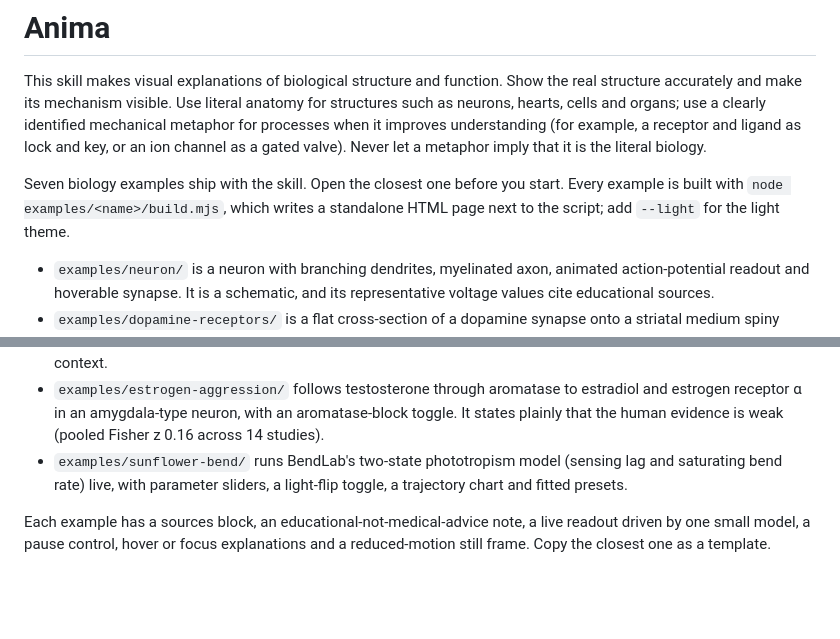
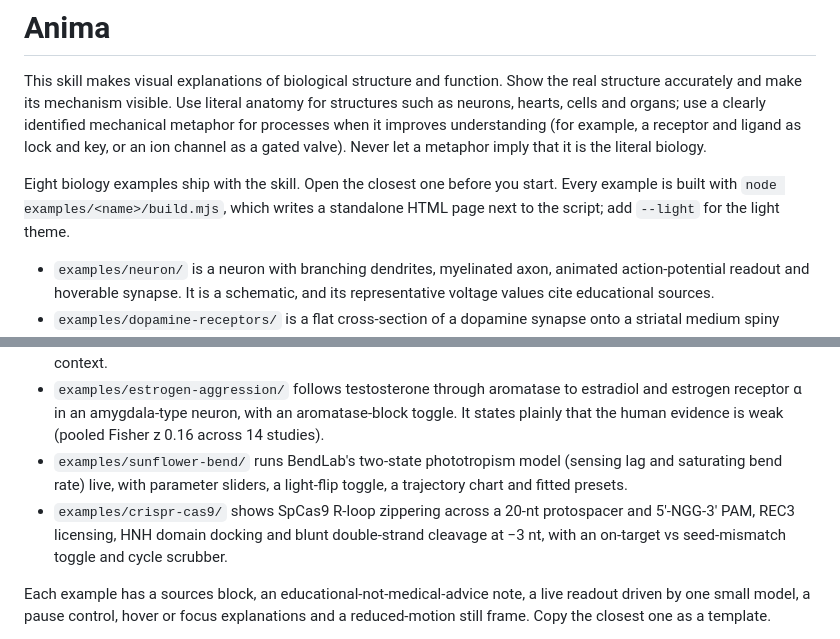
Before and after one commit to Garinmckayl/anima, a Markdown page: SKILL.md, 2 parts joined by grey strips. Drawn GitHub-style; blank space fills up the shorter version.

```diff
--- a/SKILL.md
+++ b/SKILL.md
@@ -7,7 +7,7 @@ description: Create crafted, accurate visualizations of anatomy, neurobiology, p
 
 This skill makes visual explanations of biological structure and function. Show the real structure accurately and make its mechanism visible. Use literal anatomy for structures such as neurons, hearts, cells and organs; use a clearly identified mechanical metaphor for processes when it improves understanding (for example, a receptor and ligand as lock and key, or an ion channel as a gated valve). Never let a metaphor imply that it is the literal biology.
 
-Seven biology examples ship with the skill. Open the closest one before you start. Every example is built with `node examples/<name>/build.mjs`, which writes a standalone HTML page next to the script; add `--light` for the light theme.
+Eight biology examples ship with the skill. Open the closest one before you start. Every example is built with `node examples/<name>/build.mjs`, which writes a standalone HTML page next to the script; add `--light` for the light theme.
 
 - `examples/neuron/` is a neuron with branching dendrites, myelinated axon, animated action-potential readout and hoverable synapse. It is a schematic, and its representative voltage values cite educational sources.
 - `examples/dopamine-receptors/` is a flat cross-section of a dopamine synapse onto a striatal medium spiny neuron: D1-like receptors couple Gαs/olf and raise cAMP, D2-like receptors couple Gαi/o and lower it, with the full G-protein cycle, a dopamine-level slider and a generic D2-antagonist toggle.
@@ -16,6 +16,7 @@ Seven biology examples ship with the skill. Open the closest one before you star
 - `examples/semaglutide-glp1/` is a GLP-1 receptor agonist (semaglutide) acting on a pancreatic beta cell, with glucose-dependent insulin secretion, the molecule's engineered features and the central appetite and reward context.
 - `examples/estrogen-aggression/` follows testosterone through aromatase to estradiol and estrogen receptor α in an amygdala-type neuron, with an aromatase-block toggle. It states plainly that the human evidence is weak (pooled Fisher z 0.16 across 14 studies).
 - `examples/sunflower-bend/` runs BendLab's two-state phototropism model (sensing lag and saturating bend rate) live, with parameter sliders, a light-flip toggle, a trajectory chart and fitted presets.
+- `examples/crispr-cas9/` shows SpCas9 R-loop zippering across a 20-nt protospacer and 5'-NGG-3' PAM, REC3 licensing, HNH domain docking and blunt double-strand cleavage at −3 nt, with an on-target vs seed-mismatch toggle and cycle scrubber.
 
 Each example has a sources block, an educational-not-medical-advice note, a live readout driven by one small model, a pause control, hover or focus explanations and a reduced-motion still frame. Copy the closest one as a template.
 
```
Also changed, not shown: CHANGELOG.md (+1 -0 lines), README.md (+1 -1 lines), assets/thumbs/crispr-cas9.png (added), 4 other files.
